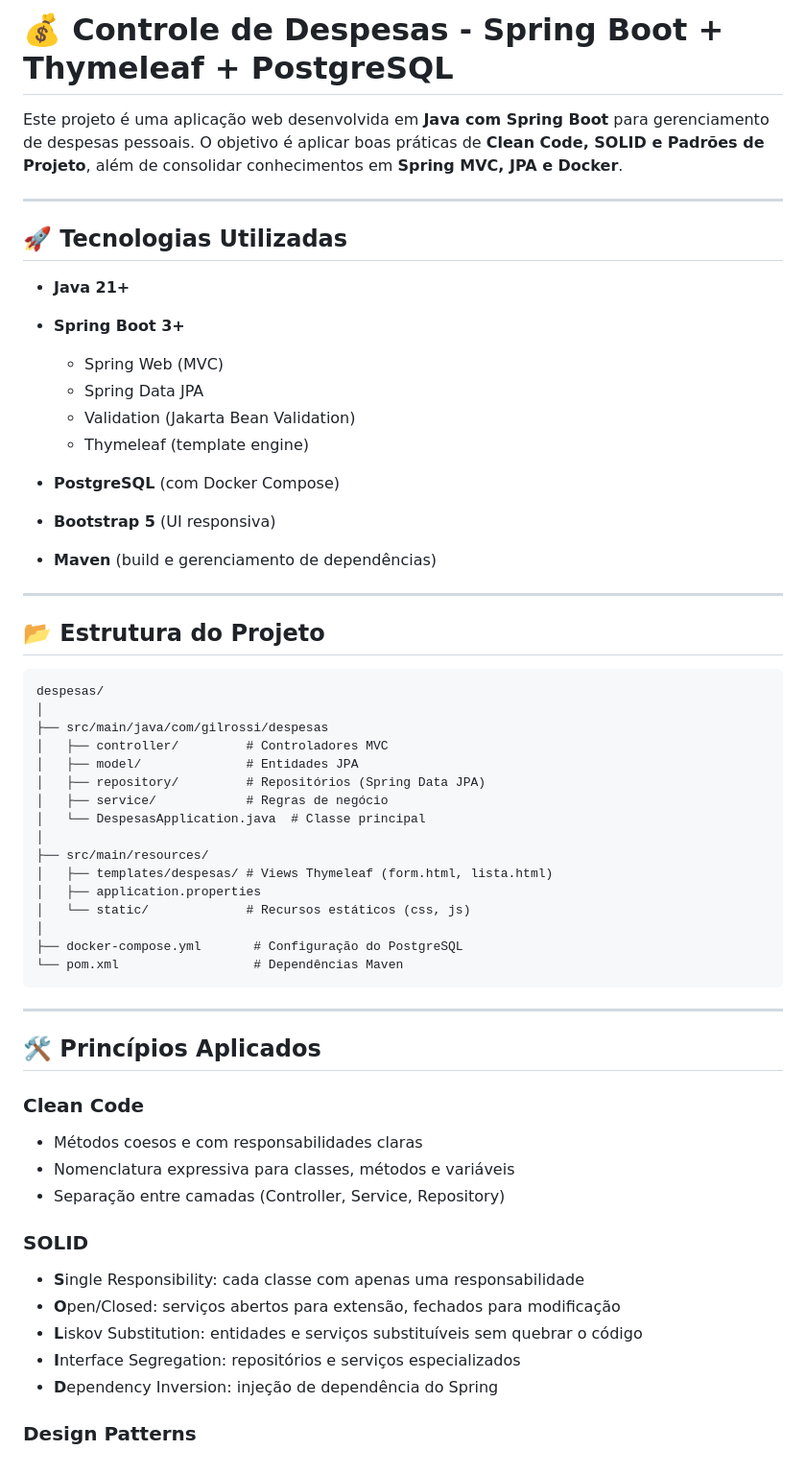
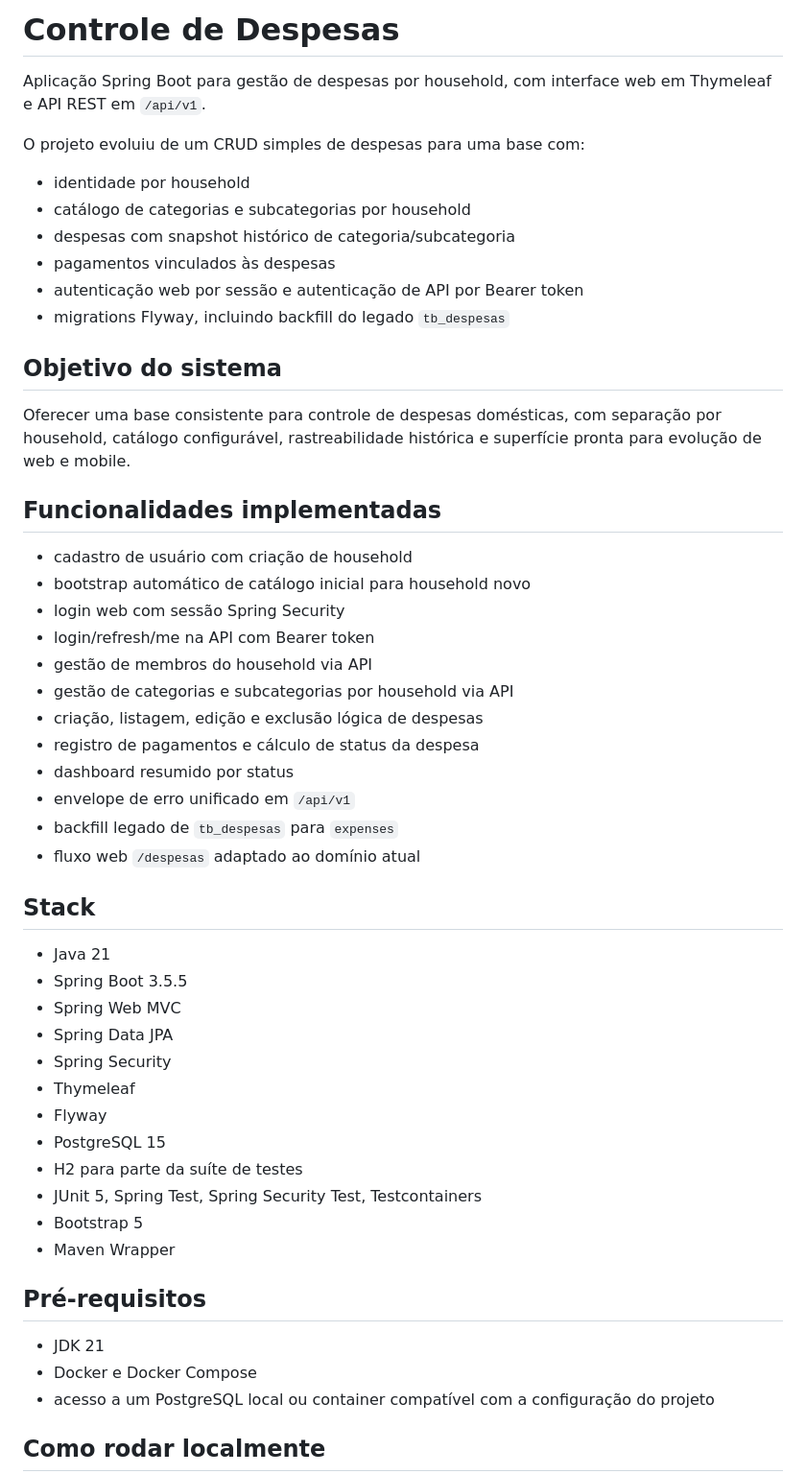
Before and after one commit to GilRossi/despesas, a Markdown page: README.md, the part around one of its changes. Shown at 96% size. Drawn GitHub-style.

Commit message:
docs(readme): update project documentation

````diff
--- a/README.md
+++ b/README.md
@@ -1,63 +1,54 @@
-# 💰 Controle de Despesas - Spring Boot + Thymeleaf + PostgreSQL
+# Controle de Despesas
 
-Este projeto é uma aplicação web desenvolvida em **Java com Spring Boot** para gerenciamento de despesas pessoais.
-O objetivo é aplicar boas práticas de **Clean Code, SOLID e Padrões de Projeto**, além de consolidar conhecimentos em **Spring MVC, JPA e Docker**.
+Aplicação Spring Boot para gestão de despesas por household, com interface web em Thymeleaf e API REST em `/api/v1`.
 
----
+O projeto evoluiu de um CRUD simples de despesas para uma base com:
+- identidade por household
+- catálogo de categorias e subcategorias por household
+- despesas com snapshot histórico de categoria/subcategoria
+- pagamentos vinculados às despesas
+- autenticação web por sessão e autenticação de API por Bearer token
+- migrations Flyway, incluindo backfill do legado `tb_despesas`
 
-## 🚀 Tecnologias Utilizadas
+## Objetivo do sistema
 
-* **Java 21+**
-* **Spring Boot 3+**
+Oferecer uma base consistente para controle de despesas domésticas, com separação por household, catálogo configurável, rastreabilidade histórica e superfície pronta para evolução de web e mobile.
 
-  * Spring Web (MVC)
-  * Spring Data JPA
-  * Validation (Jakarta Bean Validation)
-  * Thymeleaf (template engine)
-* **PostgreSQL** (com Docker Compose)
-* **Bootstrap 5** (UI responsiva)
-* **Maven** (build e gerenciamento de dependências)
+## Funcionalidades implementadas
 
----
+- cadastro de usuário com criação de household
+- bootstrap automático de catálogo inicial para household novo
+- login web com sessão Spring Security
+- login/refresh/me na API com Bearer token
+- gestão de membros do household via API
+- gestão de categorias e subcategorias por household via API
+- criação, listagem, edição e exclusão lógica de despesas
+- registro de pagamentos e cálculo de status da despesa
+- dashboard resumido por status
+- envelope de erro unificado em `/api/v1`
+- backfill legado de `tb_despesas` para `expenses`
+- fluxo web `/despesas` adaptado ao domínio atual
 
-## 📂 Estrutura do Projeto
+## Stack
 
-```
-despesas/
-│
-├── src/main/java/com/gilrossi/despesas
-│   ├── controller/         # Controladores MVC
-│   ├── model/              # Entidades JPA
-│   ├── repository/         # Repositórios (Spring Data JPA)
-│   ├── service/            # Regras de negócio
-│   └── DespesasApplication.java  # Classe principal
-│
-├── src/main/resources/
-│   ├── templates/despesas/ # Views Thymeleaf (form.html, lista.html)
-│   ├── application.properties
-│   └── static/             # Recursos estáticos (css, js)
-│
-├── docker-compose.yml       # Configuração do PostgreSQL
-└── pom.xml                  # Dependências Maven
-```
+- Java 21
+- Spring Boot 3.5.5
+- Spring Web MVC
+- Spring Data JPA
+- Spring Security
+- Thymeleaf
+- Flyway
+- PostgreSQL 15
+- H2 para parte da suíte de testes
+- JUnit 5, Spring Test, Spring Security Test, Testcontainers
+- Bootstrap 5
+- Maven Wrapper
 
----
+## Pré-requisitos
 
-## 🛠 Princípios Aplicados
+- JDK 21
+- Docker e Docker Compose
+- acesso a um PostgreSQL local ou container compatível com a configuração do projeto
 
-### **Clean Code**
+## Como rodar localmente
 
-* Métodos coesos e com responsabilidades claras
-* Nomenclatura expressiva para classes, métodos e variáveis
-* Separação entre camadas (Controller, Service, Repository)
-
-### **SOLID**
-
-* **S**ingle Responsibility: cada classe com apenas uma responsabilidade
-* **O**pen/Closed: serviços abertos para extensão, fechados para modificação
-* **L**iskov Substitution: entidades e serviços substituíveis sem quebrar o código
-* **I**nterface Segregation: repositórios e serviços especializados
-* **D**ependency Inversion: injeção de dependência do Spring
-
-### **Design Patterns**
-
````
Also changed, not shown: other parts of README.md (+249 -57 lines).
